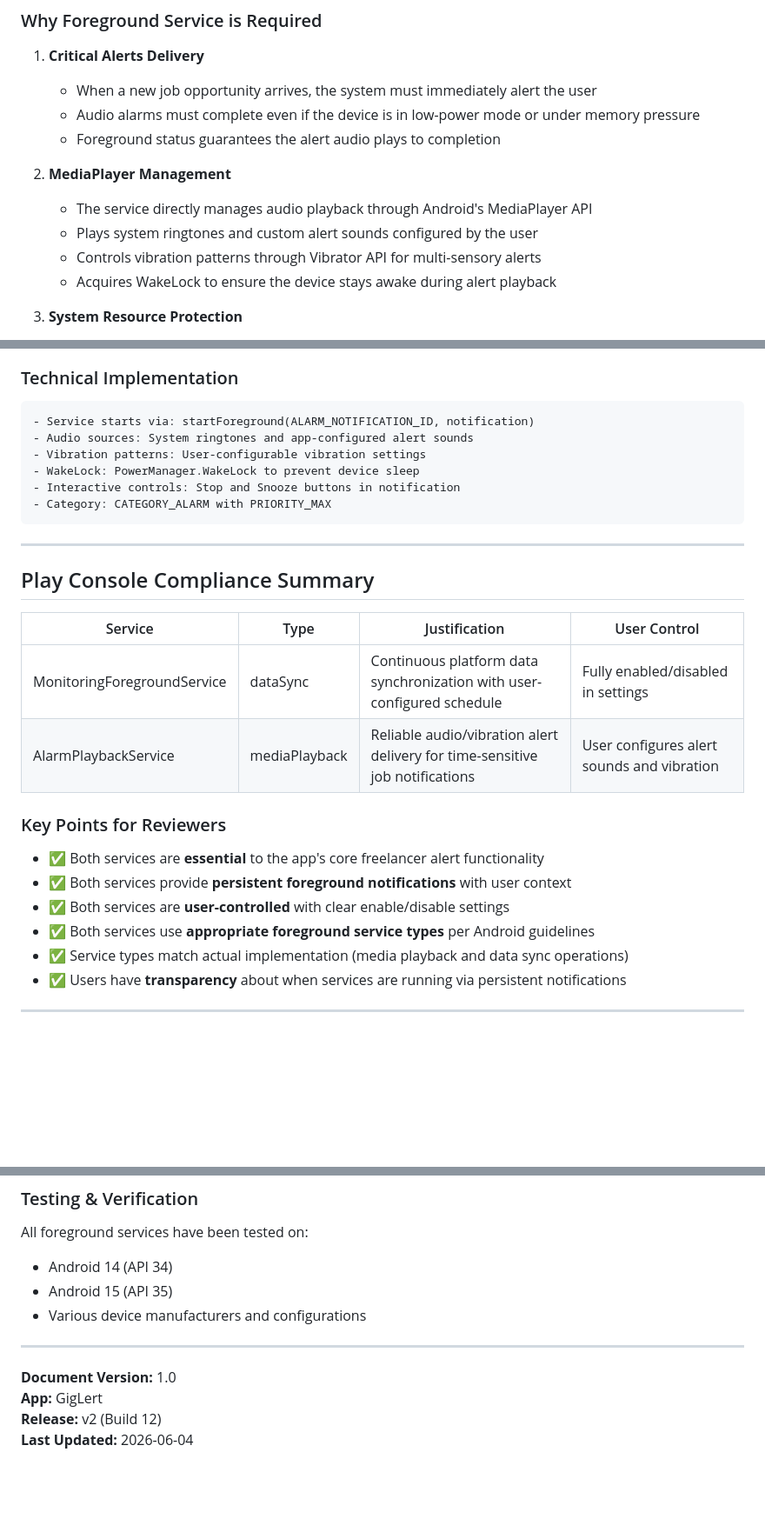
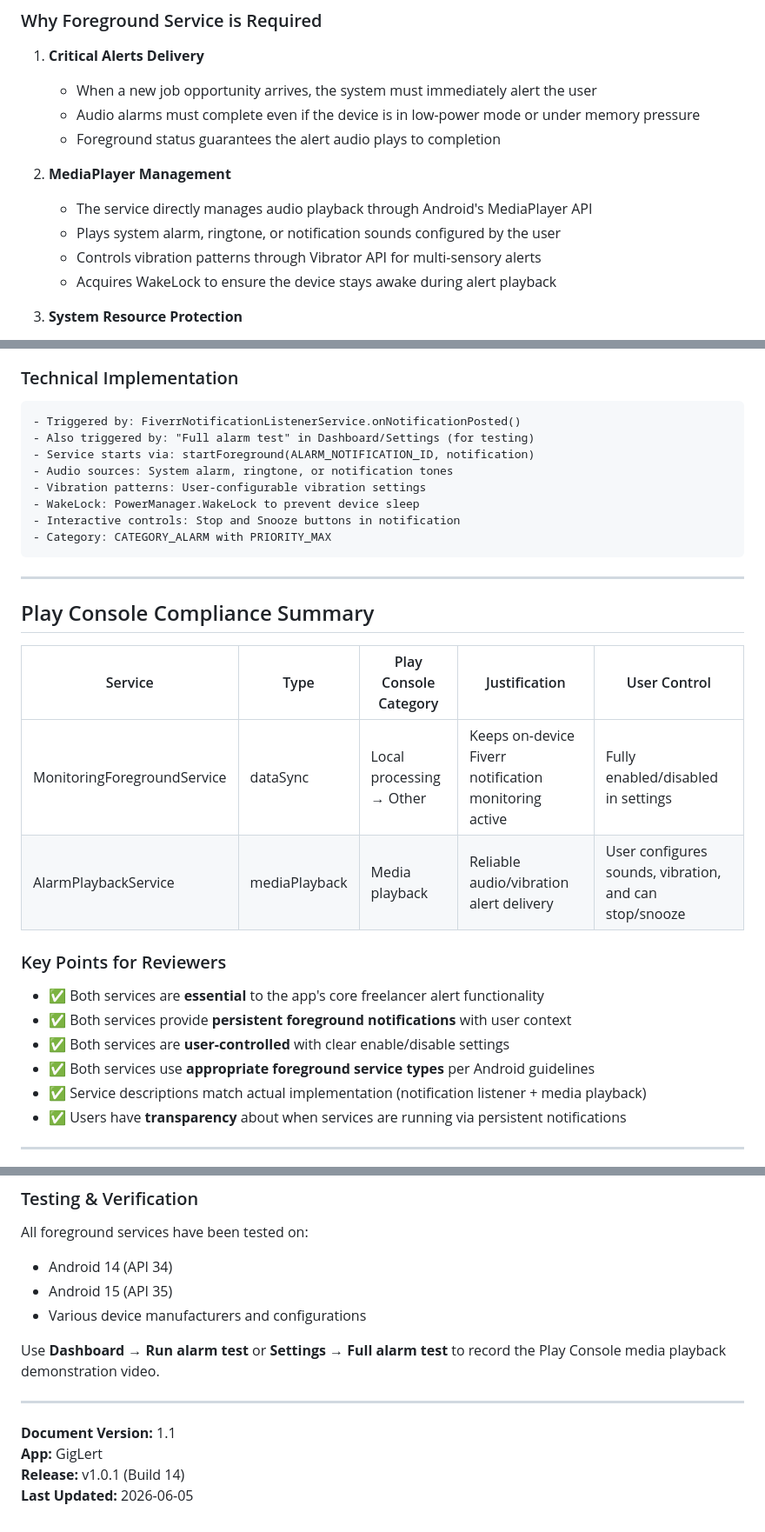
Before and after one commit to RidaShaikh102/GigLert, a Markdown page: FOREGROUND_SERVICE_JUSTIFICATION.md, 3 parts joined by grey strips. Shown at 87% size. GitHub-like rendering; blank space fills up the shorter version.

````diff
--- a/FOREGROUND_SERVICE_JUSTIFICATION.md
+++ b/FOREGROUND_SERVICE_JUSTIFICATION.md
@@ -67,7 +73,7 @@ The AlarmPlaybackService is responsible for playing audio alarms and notificatio
 
 2. **MediaPlayer Management**
    - The service directly manages audio playback through Android's MediaPlayer API
-   - Plays system ringtones and custom alert sounds configured by the user
+   - Plays system alarm, ringtone, or notification sounds configured by the user
    - Controls vibration patterns through Vibrator API for multi-sensory alerts
    - Acquires WakeLock to ensure the device stays awake during alert playback
 
@@ -84,8 +90,10 @@ The AlarmPlaybackService is responsible for playing audio alarms and notificatio
 
 ### Technical Implementation
 ```
+- Triggered by: FiverrNotificationListenerService.onNotificationPosted()
+- Also triggered by: "Full alarm test" in Dashboard/Settings (for testing)
 - Service starts via: startForeground(ALARM_NOTIFICATION_ID, notification)
-- Audio sources: System ringtones and app-configured alert sounds
+- Audio sources: System alarm, ringtone, or notification tones
 - Vibration patterns: User-configurable vibration settings
 - WakeLock: PowerManager.WakeLock to prevent device sleep
 - Interactive controls: Stop and Snooze buttons in notification
@@ -96,17 +104,17 @@ The AlarmPlaybackService is responsible for playing audio alarms and notificatio
 
 ## Play Console Compliance Summary
 
-| Service | Type | Justification | User Control |
-|---------|------|---------------|--------------|
-| MonitoringForegroundService | dataSync | Continuous platform data synchronization with user-configured schedule | Fully enabled/disabled in settings |
-| AlarmPlaybackService | mediaPlayback | Reliable audio/vibration alert delivery for time-sensitive job notifications | User configures alert sounds and vibration |
+| Service | Type | Play Console Category | Justification | User Control |
+|---------|------|----------------------|---------------|--------------|
+| MonitoringForegroundService | dataSync | Local processing → Other | Keeps on-device Fiverr notification monitoring active | Fully enabled/disabled in settings |
+| AlarmPlaybackService | mediaPlayback | Media playback | Reliable audio/vibration alert delivery | User configures sounds, vibration, and can stop/snooze |
 
 ### Key Points for Reviewers
 - ✅ Both services are **essential** to the app's core freelancer alert functionality
 - ✅ Both services provide **persistent foreground notifications** with user context
 - ✅ Both services are **user-controlled** with clear enable/disable settings
 - ✅ Both services use **appropriate foreground service types** per Android guidelines
-- ✅ Service types match actual implementation (media playback and data sync operations)
+- ✅ Service descriptions match actual implementation (notification listener + media playback)
 - ✅ Users have **transparency** about when services are running via persistent notifications
 
 ---
@@ -127,9 +135,11 @@ All foreground services have been tested on:
 - Android 15 (API 35)
 - Various device manufacturers and configurations
 
+Use **Dashboard → Run alarm test** or **Settings → Full alarm test** to record the Play Console media playback demonstration video.
+
 ---
 
-**Document Version:** 1.0
+**Document Version:** 1.1
 **App:** GigLert
-**Release:** v2 (Build 12)
-**Last Updated:** 2026-06-04
+**Release:** v1.0.1 (Build 14)
+**Last Updated:** 2026-06-05
````
Also changed, not shown: other parts of FOREGROUND_SERVICE_JUSTIFICATION.md (+17 -11 lines), GOOGLE_PLAY_CONSOLE_SUBMISSION.md (added, +194 -0 lines).
